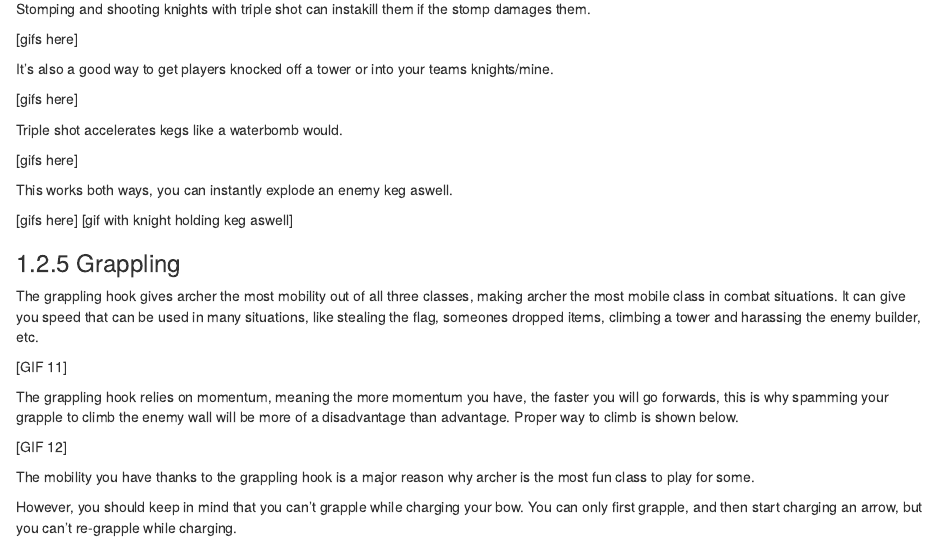
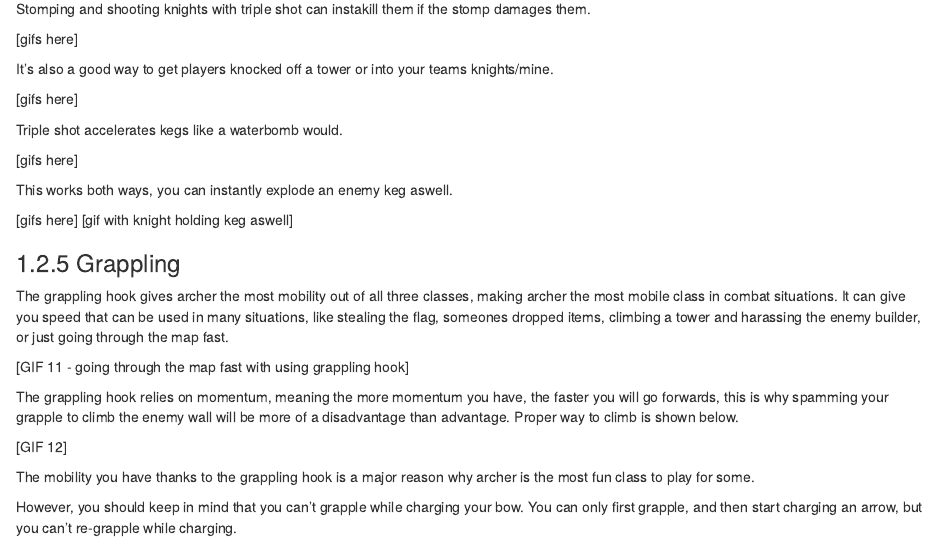
Before and after one commit to deynarde/kag-archer-guide, an R Markdown document (01-basics.Rmd): the page in a window 1100 px wide, from 1680 px down. Rendered offline with R 4.5, knitr and Pandoc, with nearby package versions; drawn as R Markdown's standard HTML page in place of the format the file asks for.

Commit message:
Update 01-basics.Rmd

```diff
--- a/01-basics.Rmd
+++ b/01-basics.Rmd
@@ -89,9 +89,9 @@ This works both ways, you can instantly explode an enemy keg aswell.
 
 ### Grappling
 
-The grappling hook gives archer the most mobility out of all three classes, making archer the most mobile class in combat situations. It can give you speed that can be used in many situations, like stealing the flag, someones dropped items, climbing a tower and harassing the enemy builder, etc.
+The grappling hook gives archer the most mobility out of all three classes, making archer the most mobile class in combat situations. It can give you speed that can be used in many situations, like stealing the flag, someones dropped items, climbing a tower and harassing the enemy builder, or just going through the map fast.
 
-[GIF 11]
+[GIF 11 - going through the map fast with using grappling hook]
 
 The grappling hook relies on momentum, meaning the more momentum you have, the faster you will go forwards, this is why spamming your grapple to climb the enemy wall will be more of a disadvantage than advantage. Proper way to climb is shown below.
 
```
